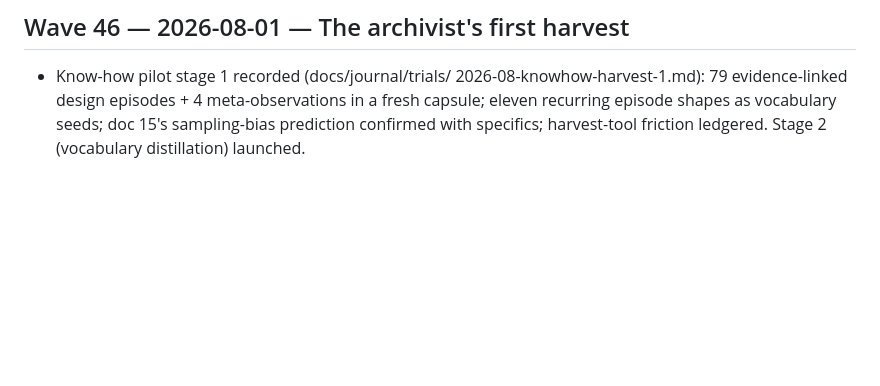
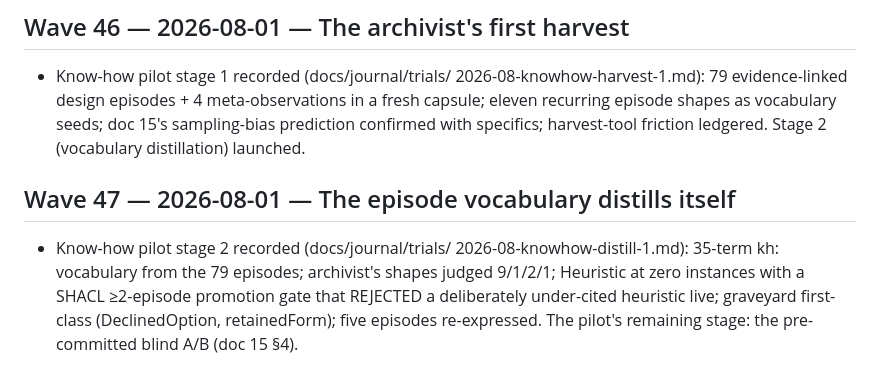
Before and after one commit to jamtho/doxabase, a Markdown page: docs/journal/waves.md, the part around the change. GitHub-like rendering; blank space fills up the shorter version.

Commit message:
Know-how pilot progress

```diff
--- a/docs/journal/waves.md
+++ b/docs/journal/waves.md
@@ -804,3 +804,13 @@ keep the old spelling; tracked files should use DoxaBase / doxabase.
   shapes as vocabulary seeds; doc 15's sampling-bias prediction
   confirmed with specifics; harvest-tool friction ledgered. Stage 2
   (vocabulary distillation) launched.
+
+## Wave 47 — 2026-08-01 — The episode vocabulary distills itself
+
+- Know-how pilot stage 2 recorded (docs/journal/trials/
+  2026-08-knowhow-distill-1.md): 35-term kh: vocabulary from the 79
+  episodes; archivist's shapes judged 9/1/2/1; Heuristic at zero
+  instances with a SHACL ≥2-episode promotion gate that REJECTED a
+  deliberately under-cited heuristic live; graveyard first-class
+  (DeclinedOption, retainedForm); five episodes re-expressed. The
+  pilot's remaining stage: the pre-committed blind A/B (doc 15 §4).
```
